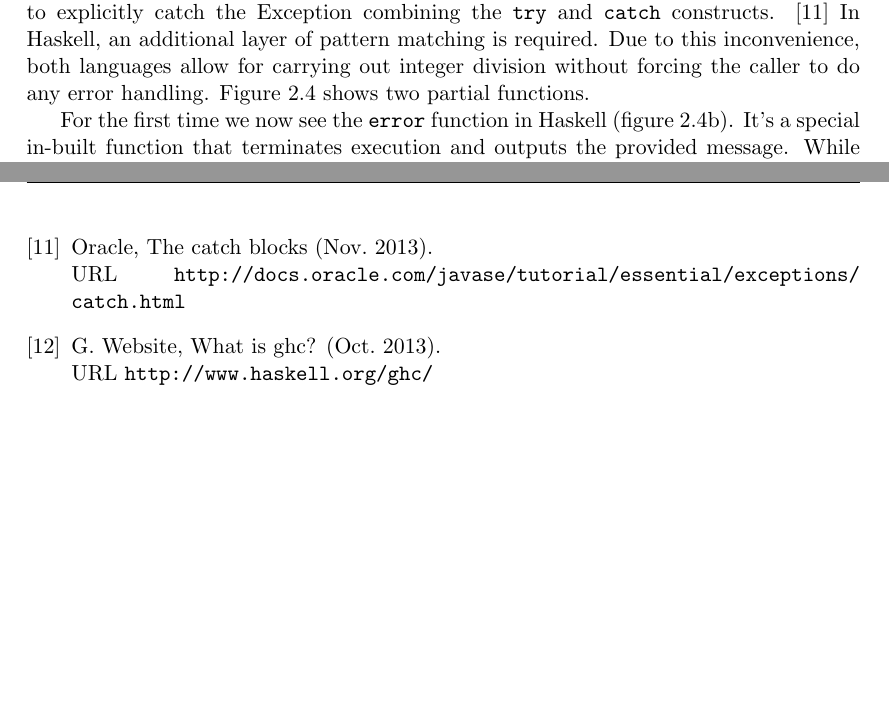
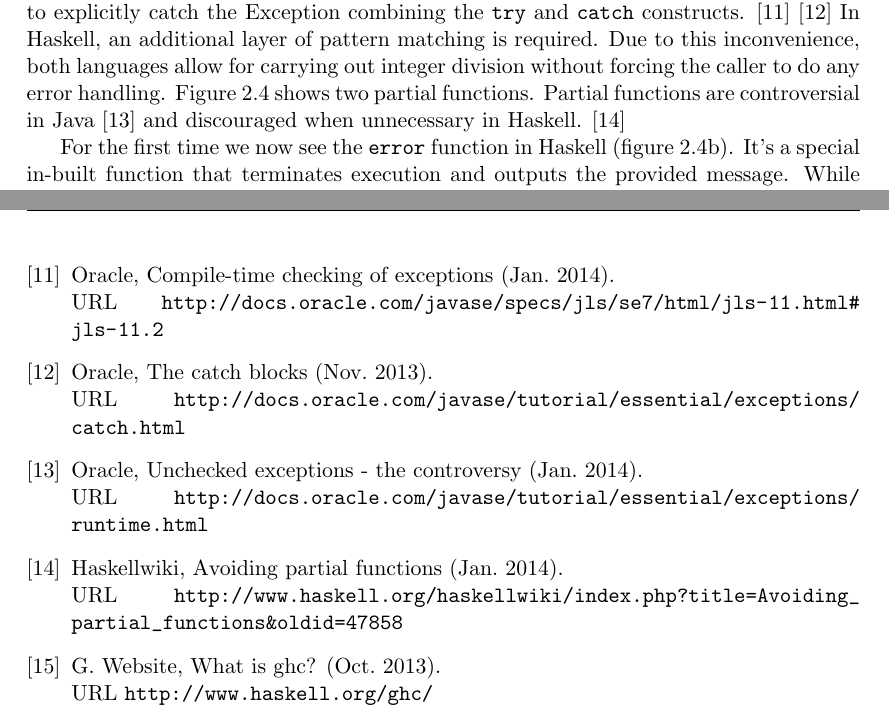
Before and after one commit to Tarrasch/exjobb, a LaTeX thesis (report/main.tex, which reads report/include/background.tex, report/references.bib): two parts of pages 7 and 18 of 19, joined at a grey line, cut so that both start at the same text, the shorter picture padded with empty space. Compiled offline with pdfLaTeX.

Commit message:
Fix todo: Mention controversy of partiality

```diff
--- a/report/include/background.tex
+++ b/report/include/background.tex
@@ -155,18 +155,15 @@ The two functions in figure \ref{fig:total_functions} will not crash when dividi
 by zero, rather, they gracefully return a value of either the division or a
 value representing failure. But there's a drawback, both these functions are
 cumbersome to use. In Java the programmer needs to explicitly catch the
-Exception % TODO (citera?)
-combining the \texttt{try} and \texttt{catch} constructs.
+Exception combining the \texttt{try} and \texttt{catch} constructs.
+\cite{oracle_java_doc_compile_time_checking_of_exceptions}
 \cite{oracle_java_doc_catch} In Haskell, an additional layer of pattern
-matching is required. Due to this inconvenience, both languages allow for
-carrying out integer division without forcing the caller to do any error
-handling. Figure \ref{fig:partial_functions} shows two partial functions.
-% TODO fotnot om att det i java kallas RuntimeException när det intebehöver
-% fångas?
-% Alternativt kan man ju faktiskt ge länken till kontreversin
-% http://docs.oracle.com/javase/tutorial/essential/exceptions/runtime.html
-% om unchecked exceptions. För att visa att det jag pratar om är en riktig
-% grej.
+matching is required. Due to this inconvenience, both languages allow
+for carrying out integer division without forcing the caller to do any
+error handling. Figure \ref{fig:partial_functions} shows two partial
+functions. Partial functions are controversial in Java
+\cite{oracle_java_doc_controversy} and discouraged when unnecessary in
+Haskell. \cite{haskellwiki_avoiding_partial_functions}
 
 \begin{figure}
 \begin{mdframed}
--- a/report/references.bib
+++ b/report/references.bib
@@ -153,6 +153,34 @@ compiled implementations should use eval/apply.
   url =
   {http://docs.oracle.com/javase/specs/jls/se7/html/jls-8.html#jls-8.4.6},
 }
+
+@ONLINE{oracle_java_doc_compile_time_checking_of_exceptions,
+  author = {Oracle},
+  title = {Compile-Time Checking of Exceptions},
+  month = jan,
+  year = {2014},
+  url =
+  {http://docs.oracle.com/javase/specs/jls/se7/html/jls-11.html#jls-11.2},
+}
+
+@ONLINE{oracle_java_doc_controversy,
+  author = {Oracle},
+  title = {Unchecked Exceptions - The Controversy},
+  month = jan,
+  year = {2014},
+  url =
+  {http://docs.oracle.com/javase/tutorial/essential/exceptions/runtime.html},
+}
+
+@ONLINE{haskellwiki_avoiding_partial_functions,
+  author = {Haskellwiki},
+  title = {Avoiding partial functions},
+  month = jan,
+  year = {2014},
+  url =
+  {http://www.haskell.org/haskellwiki/index.php?title=Avoiding_partial_functions&oldid=47858},
+}
+
 
 @ONLINE{haskell_org_research_papers,
   author = {TODO},
```
Also changed, not shown: report/references.bib (2 more changed lines).
